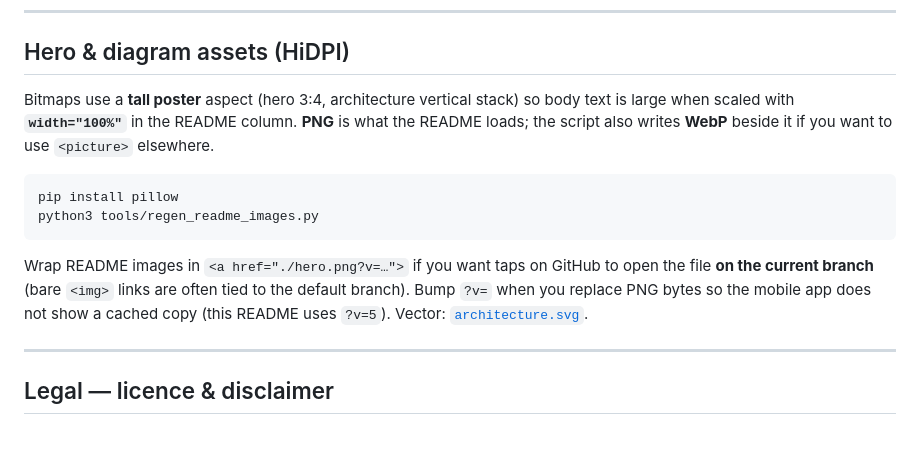
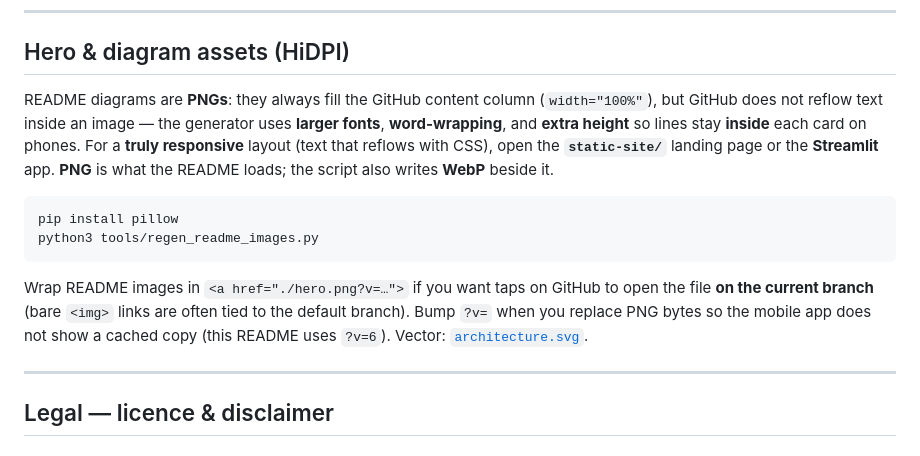
Before and after one commit to tgollogly/uk-macro-analytics-engine, a Markdown page: README.md, the part around one of its changes. Drawn GitHub-style.

````diff
--- a/README.md
+++ b/README.md
@@ -224,14 +224,14 @@ See [**CONTRIBUTING.md**](./CONTRIBUTING.md).
 
 ## Hero & diagram assets (HiDPI)
 
-Bitmaps use a **tall poster** aspect (hero 3∶4, architecture vertical stack) so body text is large when scaled with **`width="100%"`** in the README column. **PNG** is what the README loads; the script also writes **WebP** beside it if you want to use `<picture>` elsewhere.
+README diagrams are **PNGs**: they always fill the GitHub content column (`width="100%"`), but GitHub does not reflow text inside an image — the generator uses **larger fonts**, **word-wrapping**, and **extra height** so lines stay **inside** each card on phones. For a **truly responsive** layout (text that reflows with CSS), open the **`static-site/`** landing page or the **Streamlit** app. **PNG** is what the README loads; the script also writes **WebP** beside it.
 
 ```bash
 pip install pillow
 python3 tools/regen_readme_images.py
 ```
 
-Wrap README images in `<a href="./hero.png?v=…">` if you want taps on GitHub to open the file **on the current branch** (bare `<img>` links are often tied to the default branch). Bump `?v=` when you replace PNG bytes so the mobile app does not show a cached copy (this README uses `?v=5`). Vector: [`architecture.svg`](./architecture.svg).
+Wrap README images in `<a href="./hero.png?v=…">` if you want taps on GitHub to open the file **on the current branch** (bare `<img>` links are often tied to the default branch). Bump `?v=` when you replace PNG bytes so the mobile app does not show a cached copy (this README uses `?v=6`). Vector: [`architecture.svg`](./architecture.svg).
 
 ---
 
````
Also changed, not shown: other parts of README.md (+4 -4 lines), architecture.png, hero.png, 4 other files.
